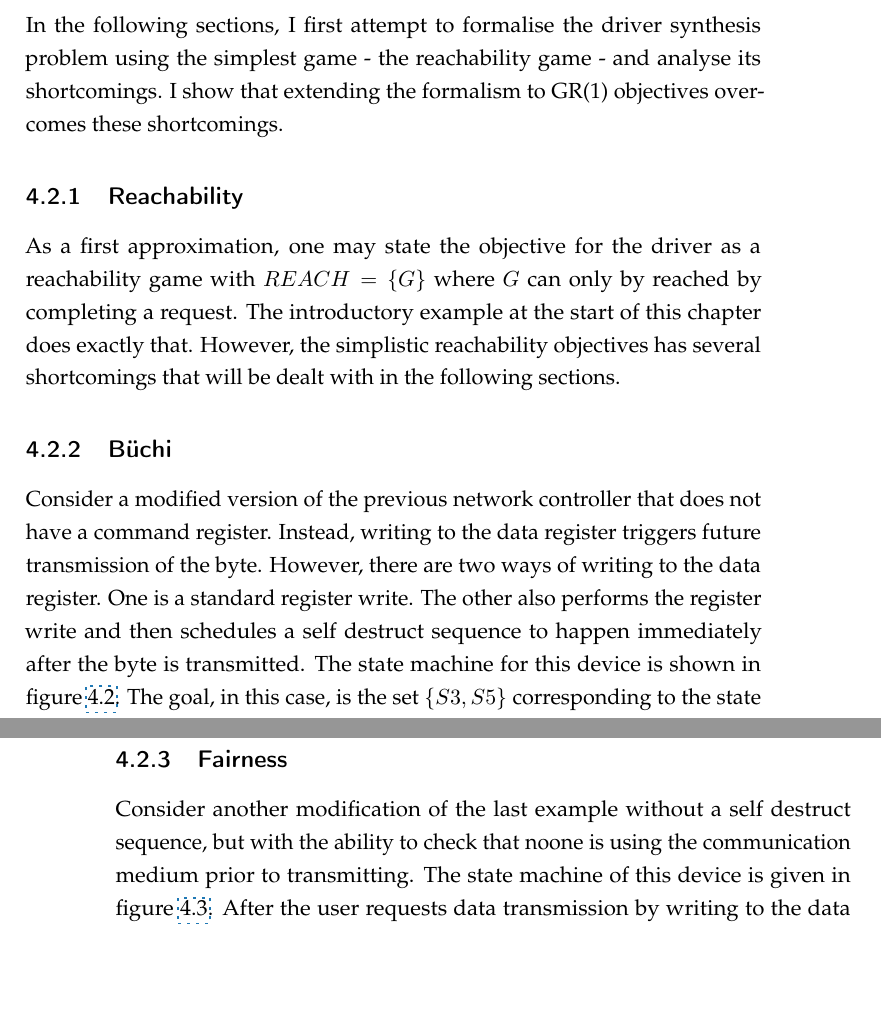
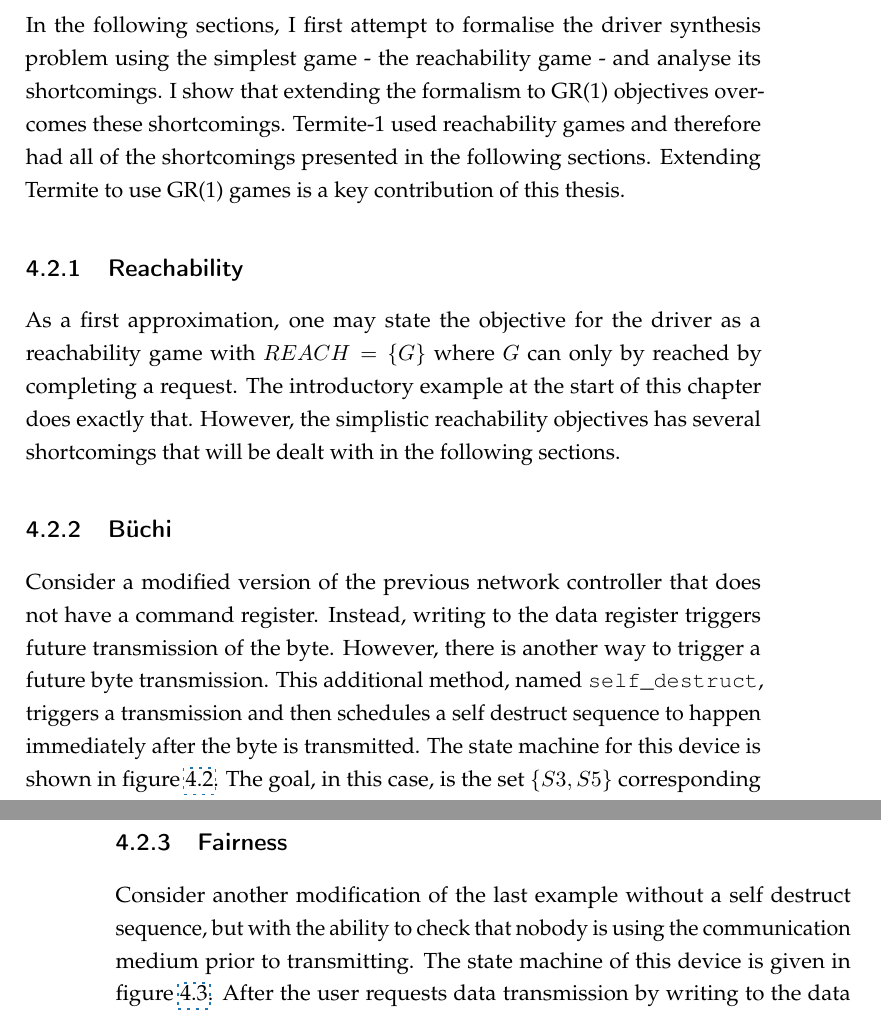
Before and after one commit to termite2/adam-thesis, a LaTeX thesis (sources/thesis.tex, which reads sources/game.tex): two parts of pages 59 and 60 of 215, joined at a grey line, cut so that both start at the same text, the shorter picture padded with empty space. The pictures show the PDF file thesis.pdf that the author committed with the source.

Commit message:
kevin game suggestions

```diff
--- a/sources/game.tex
+++ b/sources/game.tex
@@ -3,7 +3,7 @@
 
 In the following sections I formalise the device driver synthesis problem using games. I show that GR(1) games are sufficient to capture the required properties of drivers.
 
-The driver synthesis problem is formalised as a \emph{two-player game}~\cite{Thomas_95} between the driver and its environment. The game is played over a finite automaton that represents all possible states and behaviours of the system. Transitions of the automaton are classified into \emph{controllable} transitions triggered by the driver and \emph{uncontrollable} transitions triggered by the device or OS. A winning strategy for the driver in the game corresponds to a correct driver implementation. If, on the other hand, a winning strategy does not exist, this means that there exists no specification-conforming driver implementation.
+Following Termite-1, the driver synthesis problem is formalised as a \emph{two-player game}~\cite{Thomas_95} between the driver and its environment. The game is played over a finite automaton that represents all possible states and behaviours of the system. Transitions of the automaton are classified into \emph{controllable} transitions triggered by the driver and \emph{uncontrollable} transitions triggered by the device or OS. A winning strategy for the driver in the game corresponds to a correct driver implementation. If, on the other hand, a winning strategy does not exist, this means that there exists no specification-conforming driver implementation.
 
 Two-player games naturally capture the essence of the driver synthesis problem: the driver must enforce a certain subset of system behaviours while having only partial control over the system. The game-based approach leads to a precise mathematical formulation of the problem and enables us to apply theoretical results and algorithms from game theory to driver synthesis. Before diving into the details of our game-based approach to drivers, I illustrate it using simple example.
 
@@ -31,7 +31,7 @@ In this Chapter, I show that two-player games offer a natural way to capture the
 \section{GR(1) Based Formalism}
 \label{sec:gr1_formalism}
 
-In the following sections, I first attempt to formalise the driver synthesis problem using the simplest game - the reachability game - and analyse its shortcomings. I show that extending the formalism to GR(1) objectives overcomes these shortcomings.
+In the following sections, I first attempt to formalise the driver synthesis problem using the simplest game - the reachability game - and analyse its shortcomings. I show that extending the formalism to GR(1) objectives overcomes these shortcomings. Termite-1 used reachability games and therefore had all of the shortcomings presented in the following sections. Extending Termite to use GR(1) games is a key contribution of this thesis.
 
 \subsection{Reachability}
 
@@ -39,7 +39,7 @@ As a first approximation, one may state the objective for the driver as a reacha
 
 \subsection{\buchi}
 
-Consider a modified version of the previous network controller that does not have a command register. Instead, writing to the data register triggers future transmission of the byte. However, there are two ways of writing to the data register. One is a standard register write. The other also performs the register write and then schedules a self destruct sequence to happen immediately after the byte is transmitted. The state machine for this device is shown in figure~\ref{fig:buchi}. The goal, in this case, is the set $\{S3, S5\}$ corresponding to the state after completion of the send request. The problem is that, unless you only ever want to send one byte, this goal does not capture the required behaviour. For example, a valid strategy for the reachability game with objective $\{S3, S5\}$ is to take the bottom branch of the specification, putting the device in a state where it is not possible to transmit another packet. In conclusion, a strategy that ensures that execution enters the goal once is not guaranteed to do so again; but, real drivers are required to repeatedly satisfy requests. One could easily work around this problem by specifying only ${S3}$ as the goal, but this breaks composition of the specifications (Section~\ref{sec:composition}).
+Consider a modified version of the previous network controller that does not have a command register. Instead, writing to the data register triggers future transmission of the byte. However, there is another way to trigger a future byte transmission. This additional method, named \code{self\_destruct}, triggers a transmission and then schedules a self destruct sequence to happen immediately after the byte is transmitted. The state machine for this device is shown in figure~\ref{fig:buchi}. The goal, in this case, is the set $\{S3, S5\}$ corresponding to the state after completion of the send request. The problem is that, unless you only ever want to send one byte, this goal does not capture the required behaviour. For example, a valid strategy for the reachability game with objective $\{S3, S5\}$ is to take the bottom branch of the specification, putting the device in a state where it is not possible to transmit another packet. In conclusion, a strategy that ensures that execution enters the goal once is not guaranteed to do so again; but, real drivers are required to repeatedly satisfy requests. One could easily work around this problem by specifying only ${S3}$ as the goal, but this breaks composition of the specifications (Section~\ref{sec:composition}).
 
 The solution is to modify the objective of the game. Instead of being able to reach the goal once, the driver should be able to reach the goal an infinite number of times. Or, equivalently, the driver must always be able to reach the goal again. This is a \buchi\ game with $\buchiobj = \{S3, S5\}$ (see Section~\ref{sec:buchi_def}).
 
@@ -53,7 +53,7 @@ The solution is to modify the objective of the game. Instead of being able to re
 \subsection{Fairness}
 \label{sec:game_fairness}
 
-Consider another modification of the last example without a self destruct sequence, but with the ability to check that noone is using the communication medium prior to transmitting. The state machine of this device is given in figure~\ref{fig:fair}. After the user requests data transmission by writing to the data register, the device executes a loop that checks if the medium is free, and if so, it performs the transmission.
+Consider another modification of the last example without a self destruct sequence, but with the ability to check that nobody is using the communication medium prior to transmitting. The state machine of this device is given in figure~\ref{fig:fair}. After the user requests data transmission by writing to the data register, the device executes a loop that checks if the medium is free, and if so, it performs the transmission.
 
 If this is posed as a reachability game with goal state $G$, then the game is not winnable. The device may stay in the loop forever as it is never guaranteed to exit. Such a behaviour should not prevent a driver from being synthesised providing that the developer has good reason to believe that the loop will eventually exit. Looping forever can be seen as a invalid behaviour and we want to synthesise a driver for this system providing the invalid behaviour does not occur.
 
```
Also changed, not shown: thesis.pdf, sources/game.tex (2 more changed lines), 1 other file.
